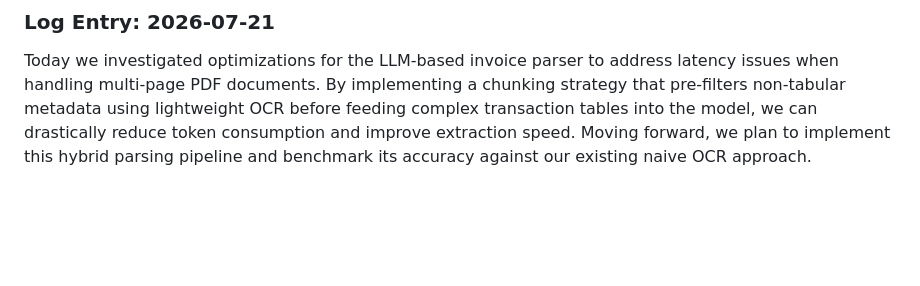
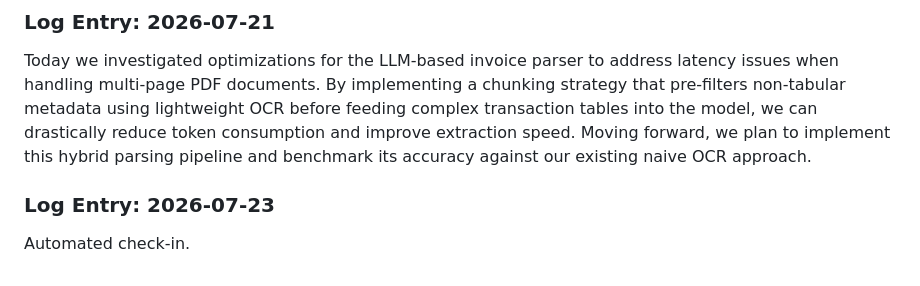
Before and after one commit to Ateendra9/AI-enabled-invoice-application, a Markdown page: project_log.md, the part around the change. Rendered like a GitHub page; blank space fills up the shorter version.

Commit message:
chore: automated daily project log entry

```diff
--- a/project_log.md
+++ b/project_log.md
@@ -141,3 +141,6 @@ Automated check-in.
 
 ### Log Entry: 2026-07-21
 Today we investigated optimizations for the LLM-based invoice parser to address latency issues when handling multi-page PDF documents. By implementing a chunking strategy that pre-filters non-tabular metadata using lightweight OCR before feeding complex transaction tables into the model, we can drastically reduce token consumption and improve extraction speed. Moving forward, we plan to implement this hybrid parsing pipeline and benchmark its accuracy against our existing naive OCR approach.
+
+### Log Entry: 2026-07-23
+Automated check-in.
```
